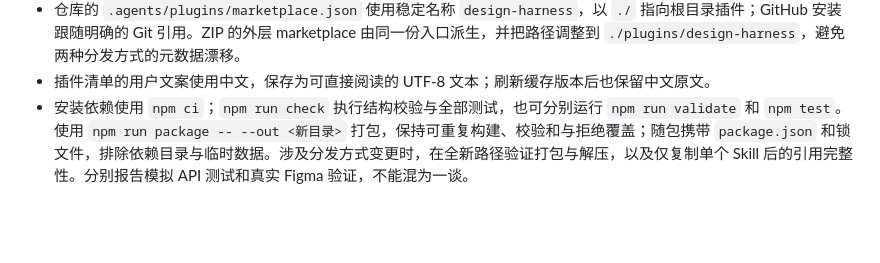
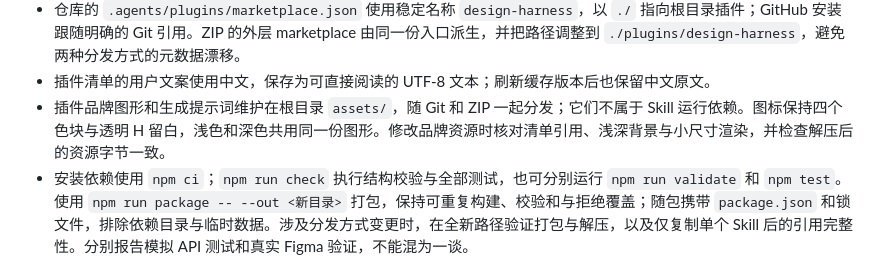
Before and after one commit to MinLeeV5/design-harness, a Markdown page: AGENTS.md, the part around the change. Drawn GitHub-style; blank space fills up the shorter version.

```diff
--- a/AGENTS.md
+++ b/AGENTS.md
@@ -22,5 +22,6 @@
 - 发布版本同时更新插件清单、`package.json` 和锁文件，使用不带本地缓存后缀的 SemVer；发布记录维护在 GitHub Release，不恢复已删除的旧版迁移资料。`+codex.*` 后缀只用于本地开发调试。
 - 仓库的 `.agents/plugins/marketplace.json` 使用稳定名称 `design-harness`，以 `./` 指向根目录插件；GitHub 安装跟随明确的 Git 引用。ZIP 的外层 marketplace 由同一份入口派生，并把路径调整到 `./plugins/design-harness`，避免两种分发方式的元数据漂移。
 - 插件清单的用户文案使用中文，保存为可直接阅读的 UTF-8 文本；刷新缓存版本后也保留中文原文。
+- 插件品牌图形和生成提示词维护在根目录 `assets/`，随 Git 和 ZIP 一起分发；它们不属于 Skill 运行依赖。图标保持四个色块与透明 H 留白，浅色和深色共用同一份图形。修改品牌资源时核对清单引用、浅深背景与小尺寸渲染，并检查解压后的资源字节一致。
 - 安装依赖使用 `npm ci`；`npm run check` 执行结构校验与全部测试，也可分别运行 `npm run validate` 和 `npm test`。使用 `npm run package -- --out <新目录>` 打包，保持可重复构建、校验和与拒绝覆盖；随包携带 `package.json` 和锁文件，排除依赖目录与临时数据。涉及分发方式变更时，在全新路径验证打包与解压，以及仅复制单个 Skill 后的引用完整性。分别报告模拟 API 测试和真实 Figma 验证，不能混为一谈。
 - 只有获得该任务的明确授权后，才能发布到远程插件市场、推送 Git、修改其他项目或修改 Figma。
```
Also changed, not shown: README.md (+6 -2 lines), assets/README.md (added, +26 -0 lines), docs/validation.md (+4 -2 lines), assets/icon.png (added), 8 other files.
